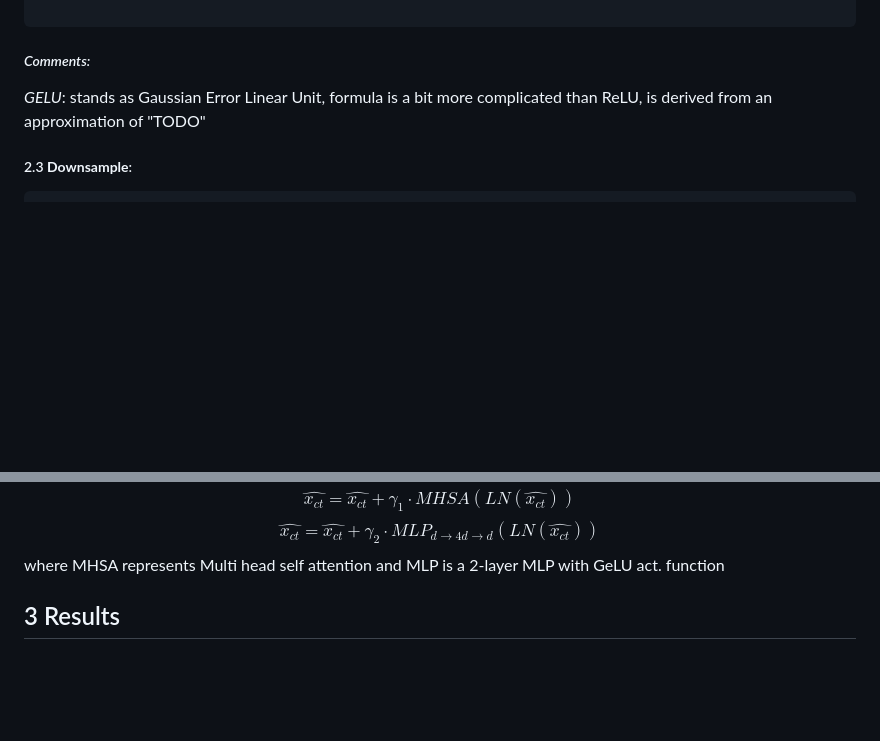
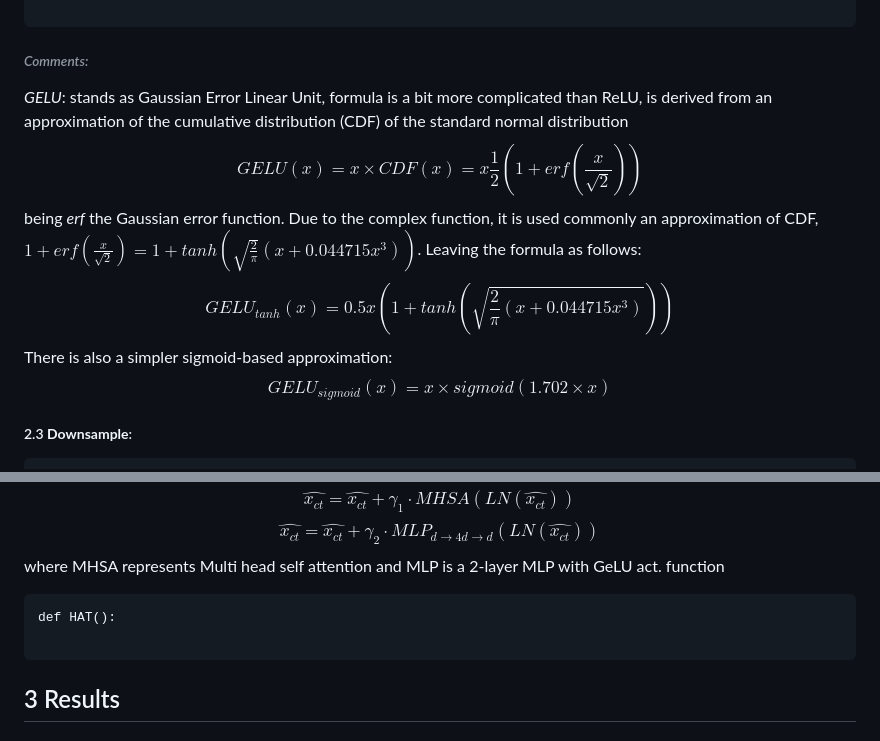
Before and after one commit to JorgeAV-ai/backup-Obsidian, a Markdown page: Computer Vision/Fast Vision Transformers with Hierarchical Attention (FasterViT).md, 2 parts joined by grey strips. Drawn GitHub-style; blank space fills up the shorter version.

Commit message:
vault backup: 2024-12-10 23:34:32

````diff
--- a/Computer Vision/Fast Vision Transformers with Hierarchical Attention (FasterViT).md
+++ b/Computer Vision/Fast Vision Transformers with Hierarchical Attention (FasterViT).md
@@ -73,8 +73,14 @@ def ResidualConvBlock(input):
 
 ```
 
-##### *Comments:*
-*GELU*: stands as Gaussian Error Linear Unit, formula is a bit more complicated than ReLU, is derived from an approximation of "TODO"
+###### *Comments:*
+*GELU*: stands as Gaussian Error Linear Unit, formula is a bit more complicated than ReLU, is derived from an approximation of the cumulative distribution (CDF) of the standard normal distribution
+$$
+GELU(x) = x \times CDF(x) = x \frac{1}{2}(1  + erf(\frac{x}{\sqrt{2}}))
+$$being *erf* the Gaussian error function. Due to the complex function, it is used commonly an approximation of CDF, $1 + erf (\frac{x}{\sqrt{2}}) = 1 + tanh(\sqrt{\frac{2}{\pi}}(x + 0.044715x^3))$. Leaving the formula as follows:
+$$GELU_{tanh}(x) = 0.5x(1 + tanh(\sqrt{\frac{2}{\pi}(x + 0.044715x^3)})) $$
+There is also a simpler sigmoid-based approximation:
+$$GELU_{sigmoid}(x) = x \times sigmoid(1.702 \times x)$$
 ##### 2.3 **Downsample**:
 
 ```
@@ -104,6 +110,11 @@ $$
 $$ \hat{x_{ct}} = \hat{x_{ct}} + \gamma_{1} \cdot MHSA(LN(\hat{x_{ct}}))$$
 $$ \hat{x_{ct}} = \hat{x_{ct}} + \gamma_{2} \cdot MLP_{d \rightarrow 4d \rightarrow d}(LN(\hat{x_{ct}}))$$
 where MHSA represents Multi head self attention and MLP is a 2-layer MLP with GeLU act. function
+
+```
+def HAT():
+
+```
 
 ## 3 Results
 
````
